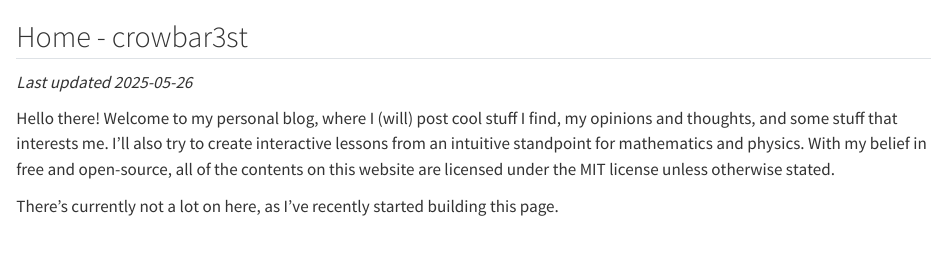
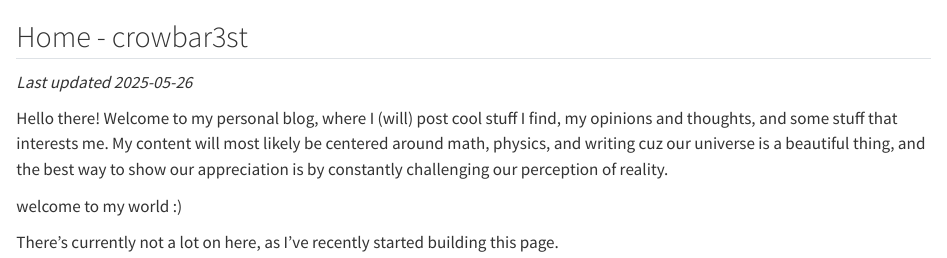
Before and after one commit to saik1117/saik1117.github.io, a Quarto document (alany08.github.io-main/index.qmd): the page in a window 1100 px wide, from its top. Rendered offline with R 4.5, knitr and Pandoc in place of Quarto, with nearby package versions.

Commit message:
Update index.qmd

```diff
--- a/alany08.github.io-main/index.qmd
+++ b/alany08.github.io-main/index.qmd
@@ -4,9 +4,10 @@ Home - crowbar3st
 *Last updated 2025-05-26*
 
 Hello there! Welcome to my personal blog, where I (will) post cool stuff I find, my
-opinions and thoughts, and some stuff that interests me. I'll also try to create
-interactive lessons from an intuitive standpoint for mathematics and physics. With
-my belief in free and open-source, all of the contents on this website are licensed
-under the MIT license unless otherwise stated.
+opinions and thoughts, and some stuff that interests me. My content will most likely
+be centered around math, physics, and writing cuz our universe is a beautiful thing, and the
+best way to show our appreciation is by constantly challenging our perception of reality.
+
+welcome to my world :)
 
 There's currently not a lot on here, as I've recently started building this page.
```
